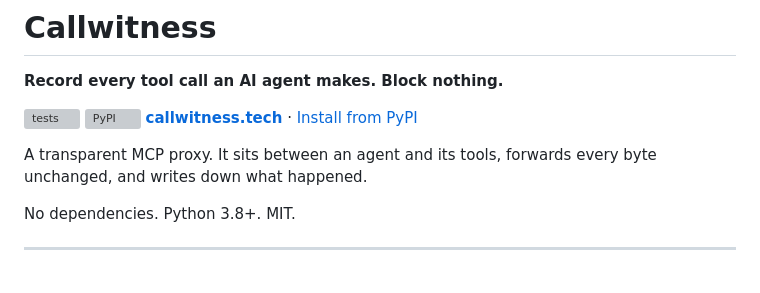
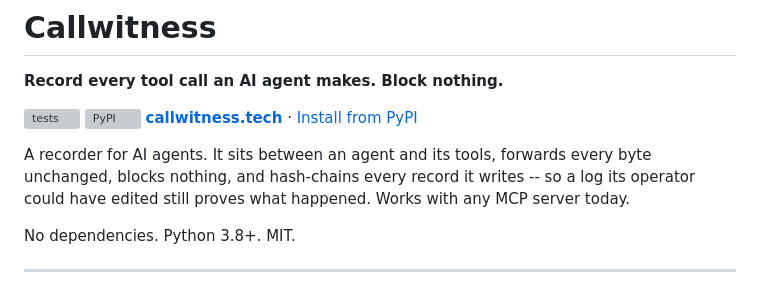
Before and after one commit to AditiChaudharyy14/callwitness, a Markdown page: README.md, the part around the change. Rendered like a GitHub page; grey boxes are pictures that could not be loaded.

Commit message:
Lead the README with the record and the hash chain

```diff
--- a/README.md
+++ b/README.md
@@ -7,8 +7,10 @@
 [![PyPI](https://img.shields.io/pypi/v/callwitness)](https://pypi.org/project/callwitness/)
 **[callwitness.tech](https://callwitness.tech)** · [Install from PyPI](https://pypi.org/project/callwitness/)
 
-A transparent MCP proxy. It sits between an agent and its tools, forwards every
-byte unchanged, and writes down what happened.
+A recorder for AI agents. It sits between an agent and its tools, forwards every
+byte unchanged, blocks nothing, and hash-chains every record it writes -- so a log
+its operator could have edited still proves what happened. Works with any MCP
+server today.
 
 No dependencies. Python 3.8+. MIT.
 
```
